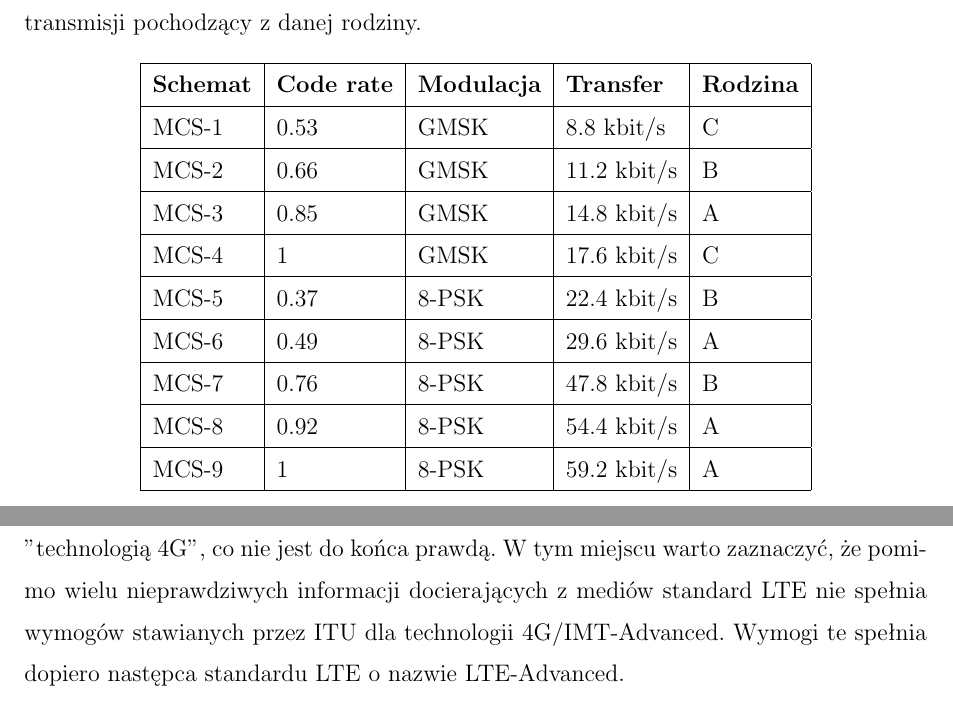
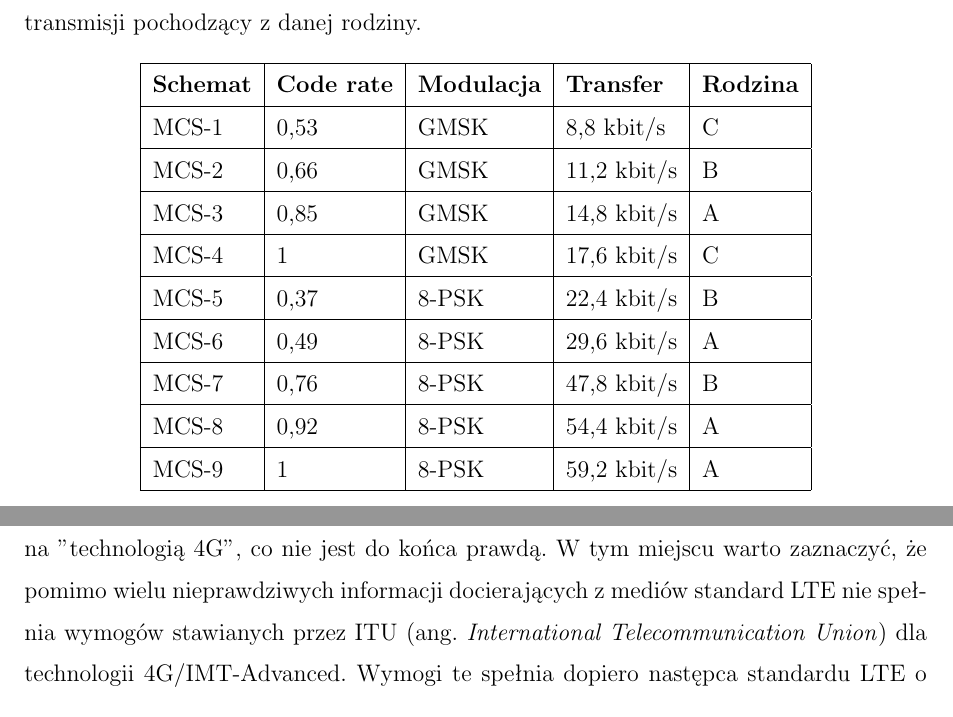
Before and after one commit to Krakers/mgr, a LaTeX document (MSc/MSc.tex): two parts of pages 11 and 15 of 45, joined at a grey line, cut so that both start at the same text. Compiled offline with pdfLaTeX; the source files are stored in an older character set and shown here as Unicode.

Commit message:
Fixed typos etc.

```diff
--- a/MSc/MSc.tex
+++ b/MSc/MSc.tex
@@ -115,15 +115,15 @@
 		\begin{tabular}{ | l | l | l | l | l | }
 		\hline
 		\textbf{Schemat} & \textbf{Code rate} & \textbf{Modulacja} & \textbf{Transfer} & \textbf{Rodzina}\\ \hline
-		MCS-1 & 0.53 & GMSK & 8.8 kbit/s & C\\ \hline
-		MCS-2 & 0.66 & GMSK & 11.2 kbit/s & B\\ \hline
-		MCS-3 & 0.85 & GMSK & 14.8 kbit/s & A\\ \hline
-		MCS-4 & 1 & GMSK & 17.6 kbit/s & C\\ \hline
-		MCS-5 & 0.37 & 8-PSK & 22.4 kbit/s & B\\ \hline
-		MCS-6 & 0.49 & 8-PSK & 29.6 kbit/s & A\\ \hline
-		MCS-7 & 0.76 & 8-PSK & 47.8 kbit/s & B\\ \hline
-		MCS-8 & 0.92 & 8-PSK & 54.4 kbit/s & A\\ \hline
-		MCS-9 & 1 & 8-PSK & 59.2 kbit/s & A\\ \hline
+		MCS-1 & 0,53 & GMSK & 8,8 kbit/s & C\\ \hline
+		MCS-2 & 0,66 & GMSK & 11,2 kbit/s & B\\ \hline
+		MCS-3 & 0,85 & GMSK & 14,8 kbit/s & A\\ \hline
+		MCS-4 & 1 & GMSK & 17,6 kbit/s & C\\ \hline
+		MCS-5 & 0,37 & 8-PSK & 22,4 kbit/s & B\\ \hline
+		MCS-6 & 0,49 & 8-PSK & 29,6 kbit/s & A\\ \hline
+		MCS-7 & 0,76 & 8-PSK & 47,8 kbit/s & B\\ \hline
+		MCS-8 & 0,92 & 8-PSK & 54,4 kbit/s & A\\ \hline
+		MCS-9 & 1 & 8-PSK & 59,2 kbit/s & A\\ \hline
 		\end{tabular}
 		\caption{Tabela przedstawiająca schematy transmisji w sieci EDGE}
 		\label{tab:EDGE_transmission_scheme}
@@ -162,5 +162,5 @@
 \qquad System HSDPA oferuje prędkości transmisji sięgające 21.6 Mbit/s w łączu w dół. Tak dużą prędkośc transmisji danych udało się osiągnąć poprzez m.in. zastosowanie modulacji 16QAM (gdy warunki panujące w kanale radiowym na to pozwalają, ze względu na to, że modulacja ta jest bardziej wrażliwa na zakłócenia niż modulacja QPSK), wyodrębnienie osobnego kanału transportowego dla transmisji w łączu w dół - HS-DSCH (\textit{High Speed Downlink Shared Channel}), oraz dzięki zmniejszeniu okresu, w którym przesyłana jest ramka danych, co pozwala na lepsze reagowanie na zmieniające się w czasie właściwości kanału radiowego.
 
 \subsection{LTE}
-\qquad Technologia LTE (ang. \textit{Long Term Evolution}) powstała jako odpowiedź konsorcjum 3GPP (ang. \textit{3rd Generation Partnership Project}) na rosnące zapotrzebowanie użytkowników na przepustowość łącza danych. Z racji tego, że jest ona następcą takich rozwiązań telekomunikacyjnych jak WCDMA i HSPA bywa ona bardzo często omyłkowo nazywana "technologią 4G", co nie jest do końca prawdą. W tym miejscu warto zaznaczyć, że pomimo wielu nieprawdziwych informacji docierających z mediów standard LTE nie spełnia wymogów stawianych przez ITU dla technologii 4G/IMT-Advanced. Wymogi te spełnia dopiero następca standardu LTE o nazwie LTE-Advanced.
+\qquad Technologia LTE (ang. \textit{Long Term Evolution}) powstała jako odpowiedź konsorcjum 3GPP (ang. \textit{3rd Generation Partnership Project}) na rosnące zapotrzebowanie użytkowników na przepustowość łącza danych. Z racji tego, że jest ona następcą takich rozwiązań telekomunikacyjnych jak WCDMA i HSPA bywa ona bardzo często omyłkowo nazywana "technologią 4G", co nie jest do końca prawdą. W tym miejscu warto zaznaczyć, że pomimo wielu nieprawdziwych informacji docierających z mediów standard LTE nie spełnia wymogów stawianych przez ITU (ang. \textit{International Telecommunication Union}) dla technologii 4G/IMT-Advanced. Wymogi te spełnia dopiero następca standardu LTE o nazwie LTE-Advanced.
 
```
Also changed, not shown: MSc/msc.pdf, MSc/MSc.tex (20 more changed lines), 7 other files.
